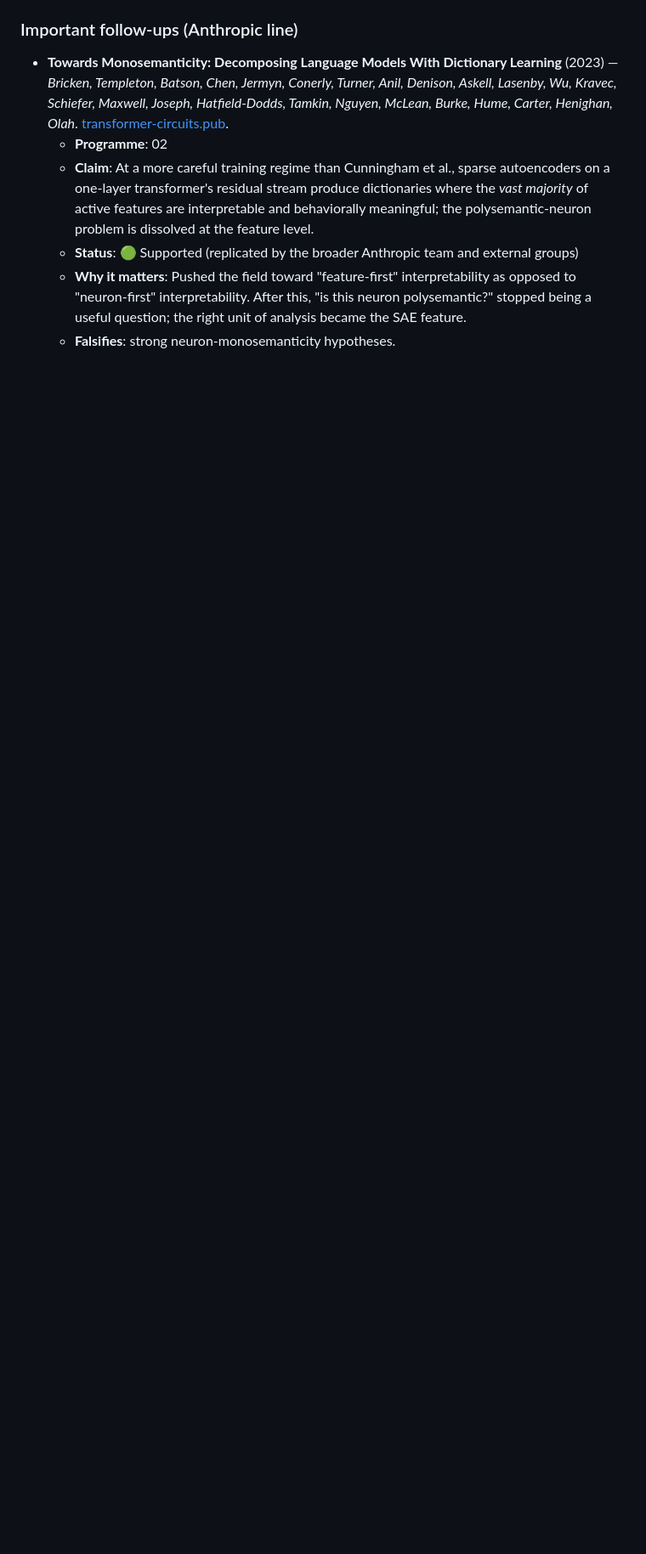
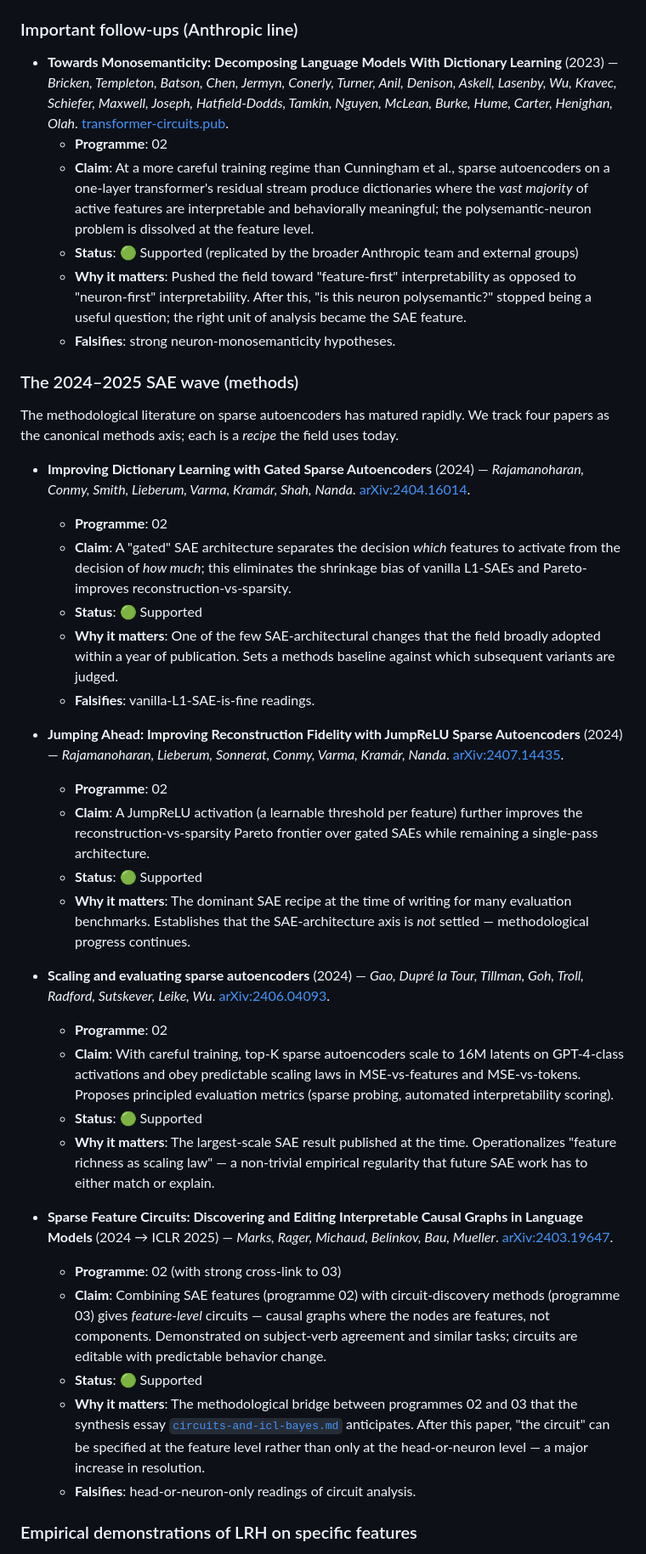
Before and after one commit to bettyguo/awesome-why-llms-work, a Markdown page: programmes/02-superposition-linear-rep.md, the part around one of its changes. Shown at 85% size. Rendered like a GitHub page; blank space fills up the shorter version.

Commit message:
docs(programmes): expand 02 with 2024-25 SAE wave and LRH-on-features
Adds primary entries for:
  - Rajamanoharan et al. 2024 — Gated SAEs (arXiv:2404.16014)
  - Rajamanoharan et al. 2024 — JumpReLU SAEs (arXiv:2407.14435)
  - Gao et al. 2024 — Scaling SAEs to 16M latents (arXiv:2406.04093)
  - Marks et al. 2024/25 — Sparse Feature Circuits (arXiv:2403.19647)
  - Marks & Tegmark 2024 — Geometry of Truth (arXiv:2310.06824)
  - Wendler et al. 2024 — Do Llamas Work in English? (arXiv:2402.10588)

Adds claims 02-H (SAE Pareto frontier improves with architectures),
02-I (feature-count scaling laws), 02-J (specific safety-relevant
attributes are linearly represented) to the per-claim ledger.

Co-Authored-By: Claude Opus 4.7 (1M context) <noreply@anthropic.com>

```diff
--- a/programmes/02-superposition-linear-rep.md
+++ b/programmes/02-superposition-linear-rep.md
@@ -83,3 +83,35 @@ Tools the programme has produced: SAELens, TransformerLens (shared with Programm
   - **Why it matters**: Pushed the field toward "feature-first" interpretability as opposed to "neuron-first" interpretability. After this, "is this neuron polysemantic?" stopped being a useful question; the right unit of analysis became the SAE feature.
   - **Falsifies**: strong neuron-monosemanticity hypotheses.
 
+### The 2024–2025 SAE wave (methods)
+
+The methodological literature on sparse autoencoders has matured rapidly. We track four papers as the canonical methods axis; each is a *recipe* the field uses today.
+
+- **Improving Dictionary Learning with Gated Sparse Autoencoders** (2024) — *Rajamanoharan, Conmy, Smith, Lieberum, Varma, Kramár, Shah, Nanda*. [arXiv:2404.16014](https://arxiv.org/abs/2404.16014).
+  - **Programme**: 02
+  - **Claim**: A "gated" SAE architecture separates the decision *which* features to activate from the decision of *how much*; this eliminates the shrinkage bias of vanilla L1-SAEs and Pareto-improves reconstruction-vs-sparsity.
+  - **Status**: 🟢 Supported
+  - **Why it matters**: One of the few SAE-architectural changes that the field broadly adopted within a year of publication. Sets a methods baseline against which subsequent variants are judged.
+  - **Falsifies**: vanilla-L1-SAE-is-fine readings.
+
+- **Jumping Ahead: Improving Reconstruction Fidelity with JumpReLU Sparse Autoencoders** (2024) — *Rajamanoharan, Lieberum, Sonnerat, Conmy, Varma, Kramár, Nanda*. [arXiv:2407.14435](https://arxiv.org/abs/2407.14435).
+  - **Programme**: 02
+  - **Claim**: A JumpReLU activation (a learnable threshold per feature) further improves the reconstruction-vs-sparsity Pareto frontier over gated SAEs while remaining a single-pass architecture.
+  - **Status**: 🟢 Supported
+  - **Why it matters**: The dominant SAE recipe at the time of writing for many evaluation benchmarks. Establishes that the SAE-architecture axis is *not* settled — methodological progress continues.
+
+- **Scaling and evaluating sparse autoencoders** (2024) — *Gao, Dupré la Tour, Tillman, Goh, Troll, Radford, Sutskever, Leike, Wu*. [arXiv:2406.04093](https://arxiv.org/abs/2406.04093).
+  - **Programme**: 02
+  - **Claim**: With careful training, top-K sparse autoencoders scale to 16M latents on GPT-4-class activations and obey predictable scaling laws in MSE-vs-features and MSE-vs-tokens. Proposes principled evaluation metrics (sparse probing, automated interpretability scoring).
+  - **Status**: 🟢 Supported
+  - **Why it matters**: The largest-scale SAE result published at the time. Operationalizes "feature richness as scaling law" — a non-trivial empirical regularity that future SAE work has to either match or explain.
+
+- **Sparse Feature Circuits: Discovering and Editing Interpretable Causal Graphs in Language Models** (2024 → ICLR 2025) — *Marks, Rager, Michaud, Belinkov, Bau, Mueller*. [arXiv:2403.19647](https://arxiv.org/abs/2403.19647).
+  - **Programme**: 02 (with strong cross-link to 03)
+  - **Claim**: Combining SAE features (programme 02) with circuit-discovery methods (programme 03) gives *feature-level* circuits — causal graphs where the nodes are features, not components. Demonstrated on subject-verb agreement and similar tasks; circuits are editable with predictable behavior change.
+  - **Status**: 🟢 Supported
+  - **Why it matters**: The methodological bridge between programmes 02 and 03 that the synthesis essay [`circuits-and-icl-bayes.md`](../essays/circuits-and-icl-bayes.md) anticipates. After this paper, "the circuit" can be specified at the feature level rather than only at the head-or-neuron level — a major increase in resolution.
+  - **Falsifies**: head-or-neuron-only readings of circuit analysis.
+
+### Empirical demonstrations of LRH on specific features
+
```
Also changed, not shown: other parts of programmes/02-superposition-linear-rep.md (+15 -0 lines).
